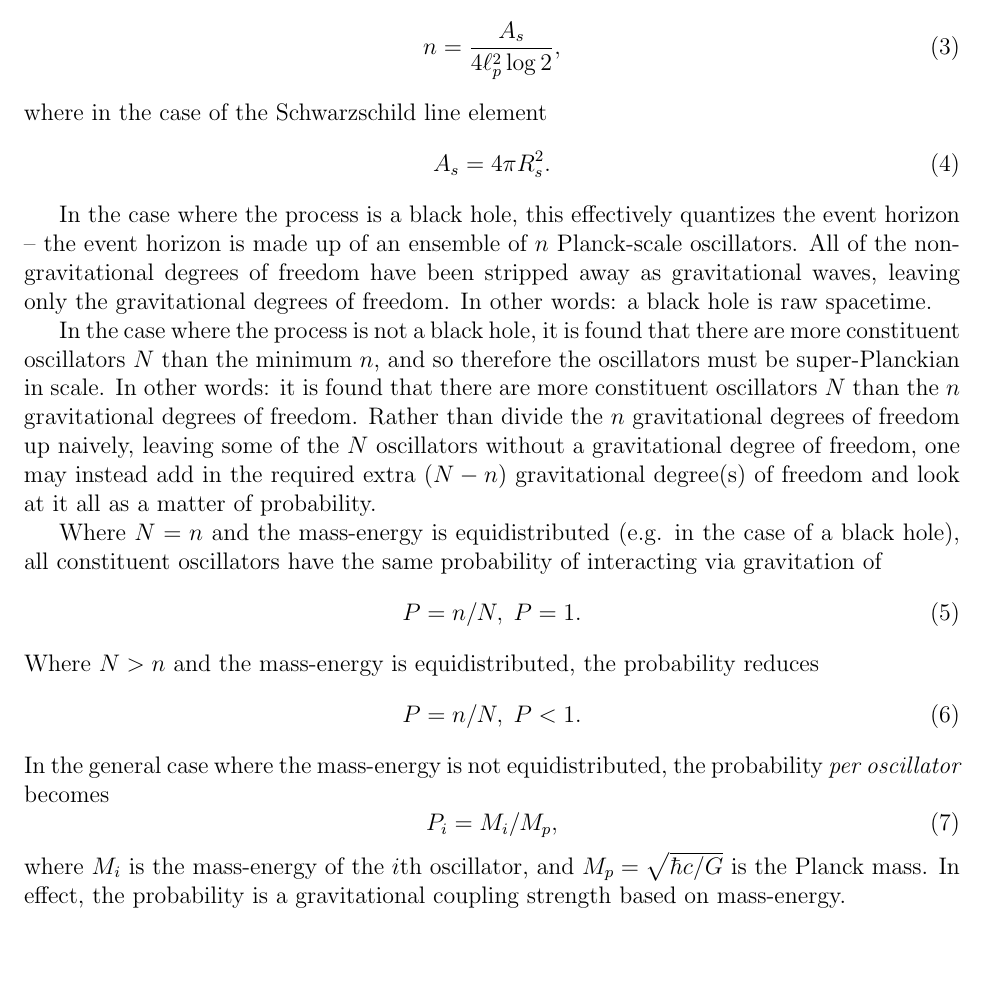
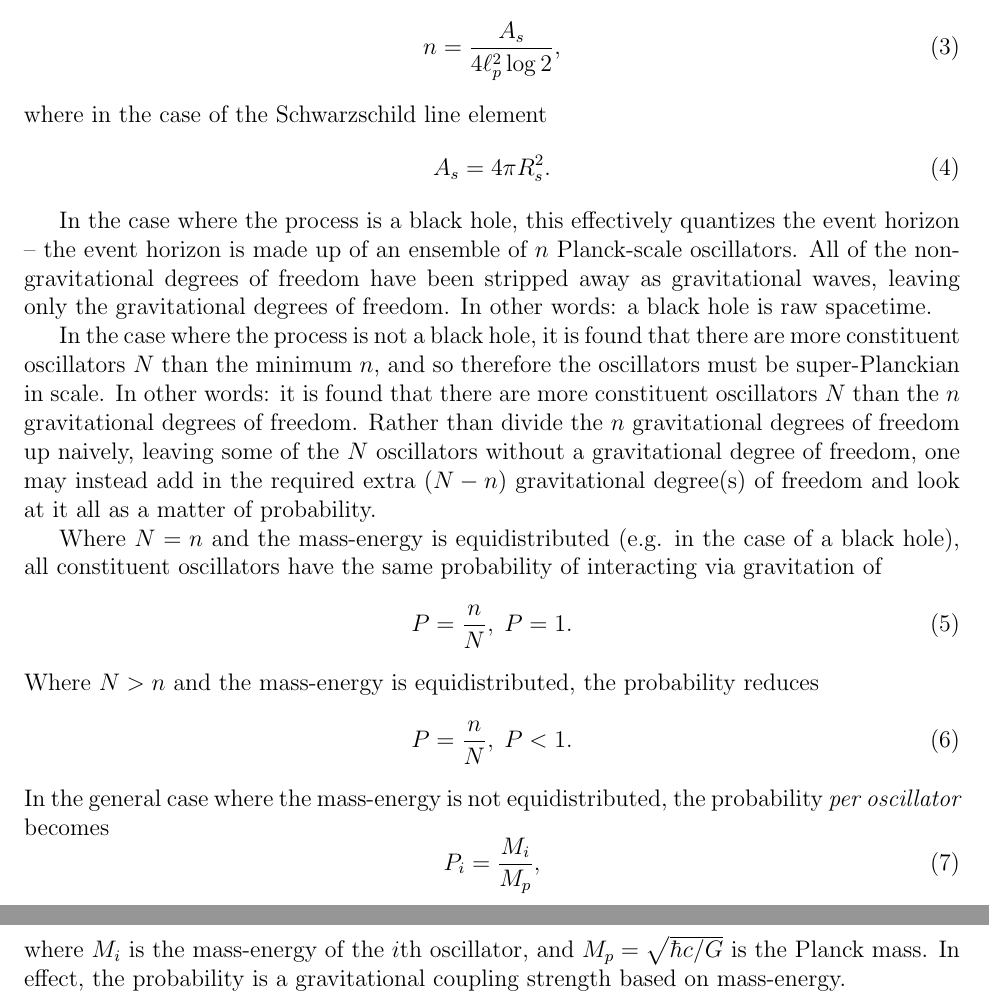
Before and after one commit to sjhalayka/papers, a LaTeX paper (anisotropic gravitation/bezier_escape.tex): part of page 2 of 5 before the commit and two parts of pages 2 and 3 of 5 after it, the two joined at a grey line, cut so that both start at the same text, the shorter picture padded with empty space. Compiled offline with pdfLaTeX.

Commit message:
Add files via upload

```diff
--- a/anisotropic gravitation/bezier_escape.tex
+++ b/anisotropic gravitation/bezier_escape.tex
@@ -100,15 +100,15 @@ Rather than divide the $n$ gravitational degrees of freedom up naively, leaving
 
 Where $N = n$ and the mass-energy is equidistributed (e.g. in the case of a black hole), all constituent oscillators have the same probability of interacting via gravitation of
 \begin{equation}
-P = n/N, \; P = 1.
+P = \frac{n}{N}, \; P = 1.
 \end{equation}
 Where $N > n$ and the mass-energy is equidistributed, the probability reduces
 \begin{equation}
-P = n/N, \; P < 1.
+P = \frac{n}{N}, \; P < 1.
 \end{equation}
 In the general case where the mass-energy is not equidistributed, the probability {\textit{per oscillator}} becomes
 \begin{equation}
-P_i = M_i / M_p,
+P_i = \frac{M_i}{M_p},
 \end{equation}
 where $M_i$ is the mass-energy of the $i$th oscillator, and $M_p = \sqrt{\hbar c / G}$ is the Planck mass.
 In effect, the probability is a gravitational coupling strength based on mass-energy.
```
Also changed, not shown: anisotropic gravitation/bezier_escape.pdf, 2 other files.
